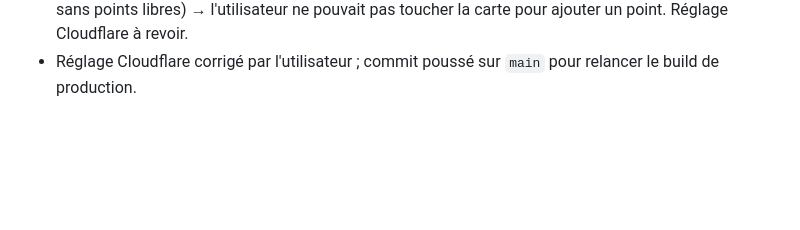
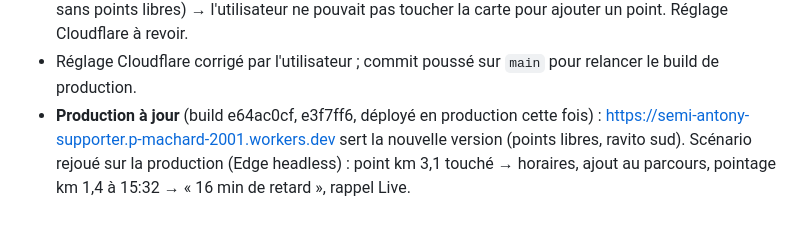
Before and after one commit to cobrasw3/semi-antony-supporter, a Markdown page: CLAUDE.md, the part around the change. Rendered like a GitHub page; blank space fills up the shorter version.

Commit message:
Journal : production vérifiée
Co-Authored-By: Claude Opus 5.5 <noreply@anthropic.com>

```diff
--- a/CLAUDE.md
+++ b/CLAUDE.md
@@ -692,3 +692,8 @@ node scripts/import-track.ts fichier.gpx                   # importe un tracé
   toucher la carte pour ajouter un point. Réglage Cloudflare à revoir.
 - Réglage Cloudflare corrigé par l'utilisateur ; commit poussé sur `main`
   pour relancer le build de production.
+- **Production à jour** (build e64ac0cf, e3f7ff6, déployé en production
+  cette fois) : https://semi-antony-supporter.p-machard-2001.workers.dev
+  sert la nouvelle version (points libres, ravito sud). Scénario rejoué sur
+  la production (Edge headless) : point km 3,1 touché → horaires, ajout au
+  parcours, pointage km 1,4 à 15:32 → « 16 min de retard », rappel Live.
```
